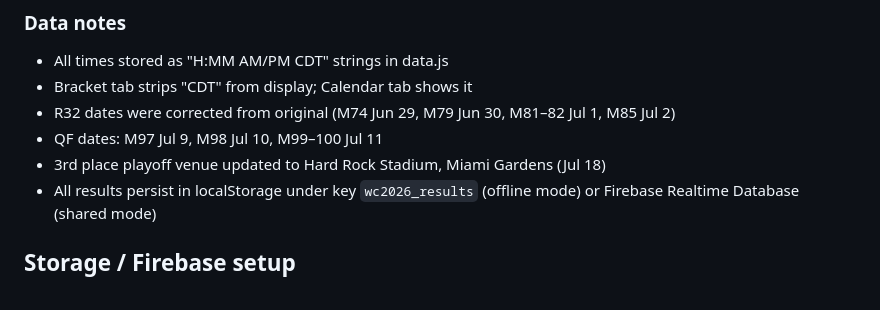
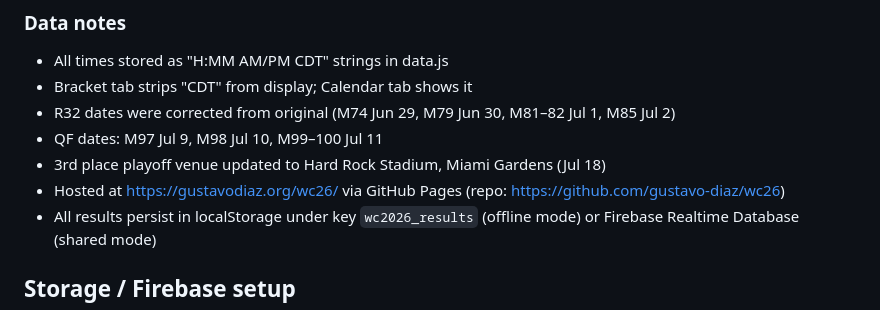
Before and after one commit to gustavo-diaz/wc26, a Markdown page: claude.md, the part around the change. Rendered like a GitHub page.

Commit message:
Update CLAUDE.md with deployment URL and GitHub repo
Co-Authored-By: Claude Sonnet 4.6 <noreply@anthropic.com>

```diff
--- a/claude.md
+++ b/claude.md
@@ -73,6 +73,7 @@ js/bracket.js       — Bracket tab renderer + knockout score entry handlers
 - R32 dates were corrected from original (M74 Jun 29, M79 Jun 30, M81–82 Jul 1, M85 Jul 2)
 - QF dates: M97 Jul 9, M98 Jul 10, M99–100 Jul 11
 - 3rd place playoff venue updated to Hard Rock Stadium, Miami Gardens (Jul 18)
+- Hosted at https://gustavodiaz.org/wc26/ via GitHub Pages (repo: https://github.com/gustavo-diaz/wc26)
 - All results persist in localStorage under key `wc2026_results` (offline mode) or Firebase Realtime Database (shared mode)
 
 ## Storage / Firebase setup
```
